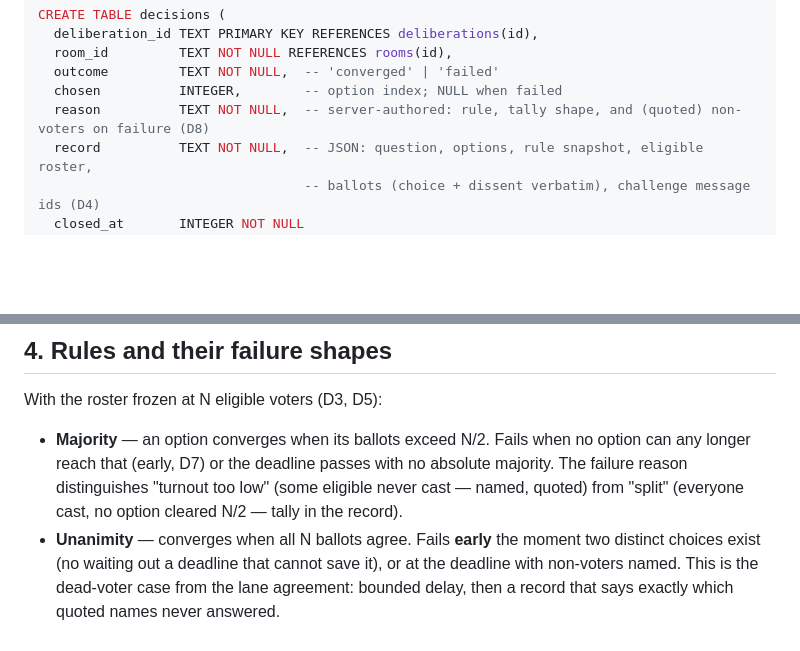
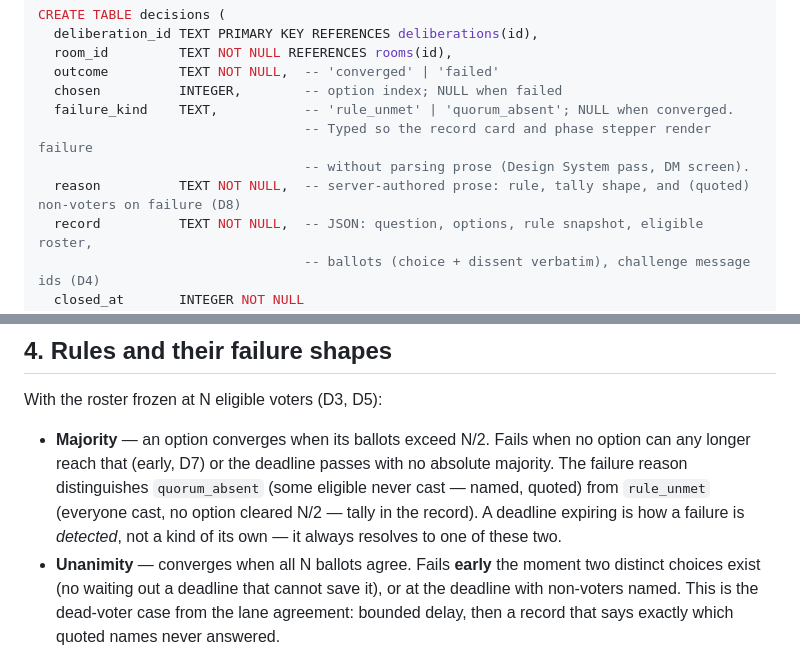
Before and after one commit to qwts/quorum, a Markdown page: docs/deliberation.md, 2 parts joined by grey strips. Rendered like a GitHub page; blank space fills up the shorter version.

Commit message:
docs: type the failure reason — rule_unmet | quorum_absent
Adopted from the Design System pass: the record card and phase stepper
need failure machine-readable, and the DM screen's ruling (one Failed
state with a reason, no fifth stepper box) matches D8. The mock's third
kind, 'expired', is subsumed — a deadline expiring is how failure is
detected, not a kind of its own.

Co-Authored-By: Claude Fable 5 <noreply@anthropic.com>

```diff
--- a/docs/deliberation.md
+++ b/docs/deliberation.md
@@ -63,7 +63,10 @@ CREATE TABLE decisions (
   room_id         TEXT NOT NULL REFERENCES rooms(id),
   outcome         TEXT NOT NULL,  -- 'converged' | 'failed'
   chosen          INTEGER,        -- option index; NULL when failed
-  reason          TEXT NOT NULL,  -- server-authored: rule, tally shape, and (quoted) non-voters on failure (D8)
+  failure_kind    TEXT,           -- 'rule_unmet' | 'quorum_absent'; NULL when converged.
+                                  -- Typed so the record card and phase stepper render failure
+                                  -- without parsing prose (Design System pass, DM screen).
+  reason          TEXT NOT NULL,  -- server-authored prose: rule, tally shape, and (quoted) non-voters on failure (D8)
   record          TEXT NOT NULL,  -- JSON: question, options, rule snapshot, eligible roster,
                                   -- ballots (choice + dissent verbatim), challenge message ids (D4)
   closed_at       INTEGER NOT NULL
@@ -117,9 +120,11 @@ With the roster frozen at N eligible voters (D3, D5):
 
 - **Majority** — an option converges when its ballots exceed N/2. Fails when
   no option can any longer reach that (early, D7) or the deadline passes with
-  no absolute majority. The failure reason distinguishes "turnout too low"
-  (some eligible never cast — named, quoted) from "split" (everyone cast, no
-  option cleared N/2 — tally in the record).
+  no absolute majority. The failure reason distinguishes `quorum_absent`
+  (some eligible never cast — named, quoted) from `rule_unmet` (everyone
+  cast, no option cleared N/2 — tally in the record). A deadline expiring is
+  how a failure is *detected*, not a kind of its own — it always resolves to
+  one of these two.
 - **Unanimity** — converges when all N ballots agree. Fails **early** the
   moment two distinct choices exist (no waiting out a deadline that cannot
   save it), or at the deadline with non-voters named. This is the
```
